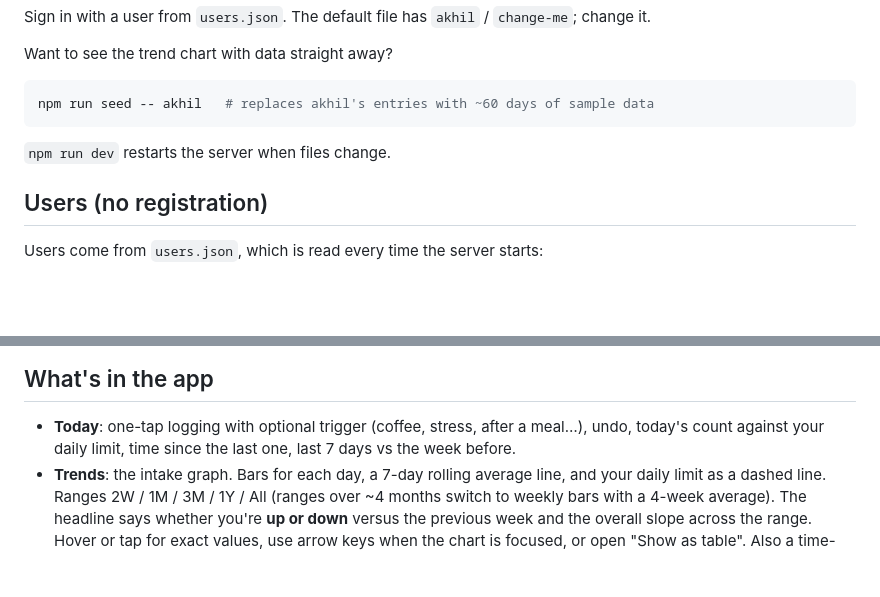
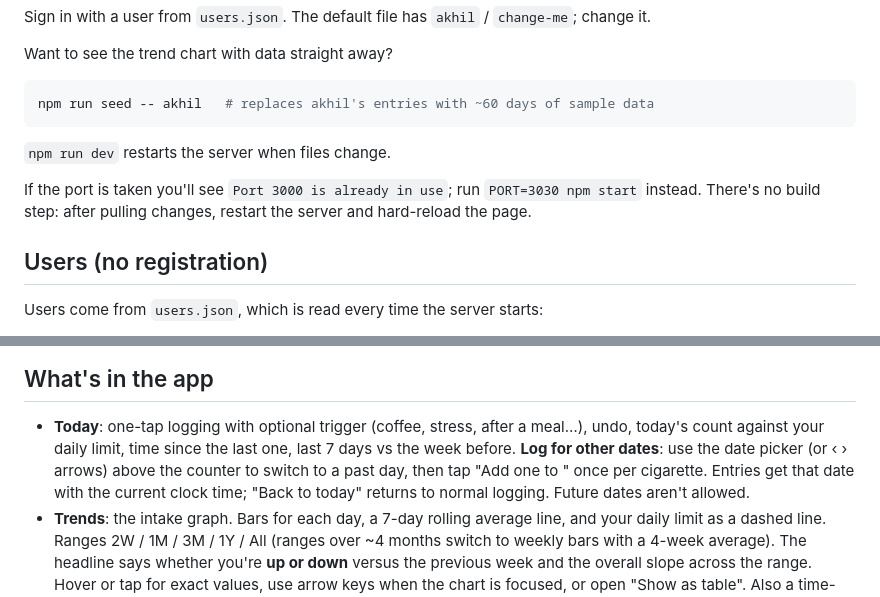
Before and after one commit to ghostjson/lighter, a Markdown page: README.md, 2 parts joined by grey strips. Drawn GitHub-style; blank space fills up the shorter version.

Commit message:
Document logging for past dates and port/restart tips in README

```diff
--- a/README.md
+++ b/README.md
@@ -27,6 +27,9 @@ npm run seed -- akhil   # replaces akhil's entries with ~60 days of sample data
 
 `npm run dev` restarts the server when files change.
 
+If the port is taken you'll see `Port 3000 is already in use`; run `PORT=3030 npm start` instead.
+There's no build step: after pulling changes, restart the server and hard-reload the page.
+
 ## Users (no registration)
 
 Users come from `users.json`, which is read every time the server starts:
@@ -53,6 +56,9 @@ Users come from `users.json`, which is read every time the server starts:
 
 - **Today**: one-tap logging with optional trigger (coffee, stress, after a meal…), undo,
   today's count against your daily limit, time since the last one, last 7 days vs the week before.
+  **Log for other dates**: use the date picker (or ‹ › arrows) above the counter to switch to a
+  past day, then tap "Add one to <day>" once per cigarette. Entries get that date with the
+  current clock time; "Back to today" returns to normal logging. Future dates aren't allowed.
 - **Trends**: the intake graph. Bars for each day, a 7-day rolling average line, and your
   daily limit as a dashed line. Ranges 2W / 1M / 3M / 1Y / All (ranges over ~4 months
   switch to weekly bars with a 4-week average). The headline says whether you're **up or
```
